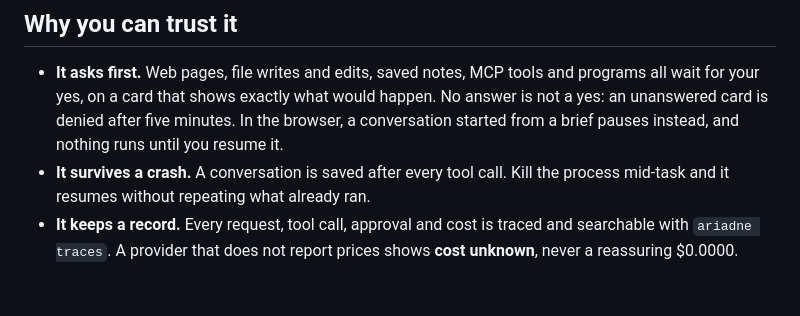
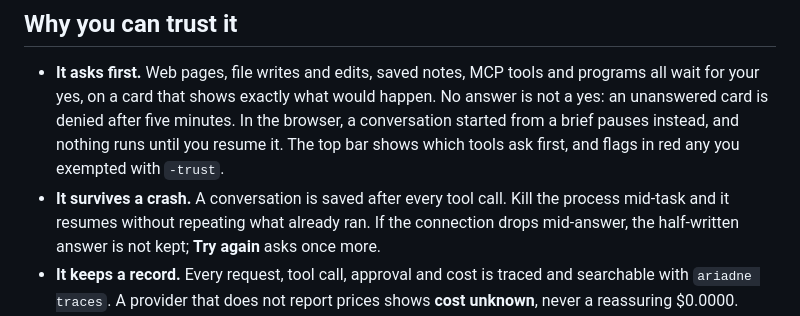
Before and after one commit to ginko97/ariadne, a Markdown page: README.md, the part around the change. Drawn GitHub-style; blank space fills up the shorter version.

Commit message:
docs: README's trust section names the tools line and Try again
"It asks first" now says the top bar shows which tools ask and flags a
-trust exemption in red (1fc5e83); "It survives a crash" says a dropped
connection keeps no half-written answer and Try again asks once more
(8ad8ac6, c763b64). The browser table already had both.

Co-Authored-By: Claude Opus 5.5 <noreply@anthropic.com>

```diff
--- a/README.md
+++ b/README.md
@@ -93,9 +93,11 @@ Conversations, notes and settings live in one folder: `%AppData%\ariadne` on Win
 - **It asks first.** Web pages, file writes and edits, saved notes, MCP tools and programs
   all wait for your yes, on a card that shows exactly what would happen. No answer is not
   a yes: an unanswered card is denied after five minutes. In the browser, a conversation
-  started from a brief pauses instead, and nothing runs until you resume it.
+  started from a brief pauses instead, and nothing runs until you resume it. The top bar
+  shows which tools ask first, and flags in red any you exempted with `-trust`.
 - **It survives a crash.** A conversation is saved after every tool call. Kill the process
-  mid-task and it resumes without repeating what already ran.
+  mid-task and it resumes without repeating what already ran. If the connection drops
+  mid-answer, the half-written answer is not kept; **Try again** asks once more.
 - **It keeps a record.** Every request, tool call, approval and cost is traced and
   searchable with `ariadne traces`. A provider that does not report prices shows
   **cost unknown**, never a reassuring $0.0000.
```
